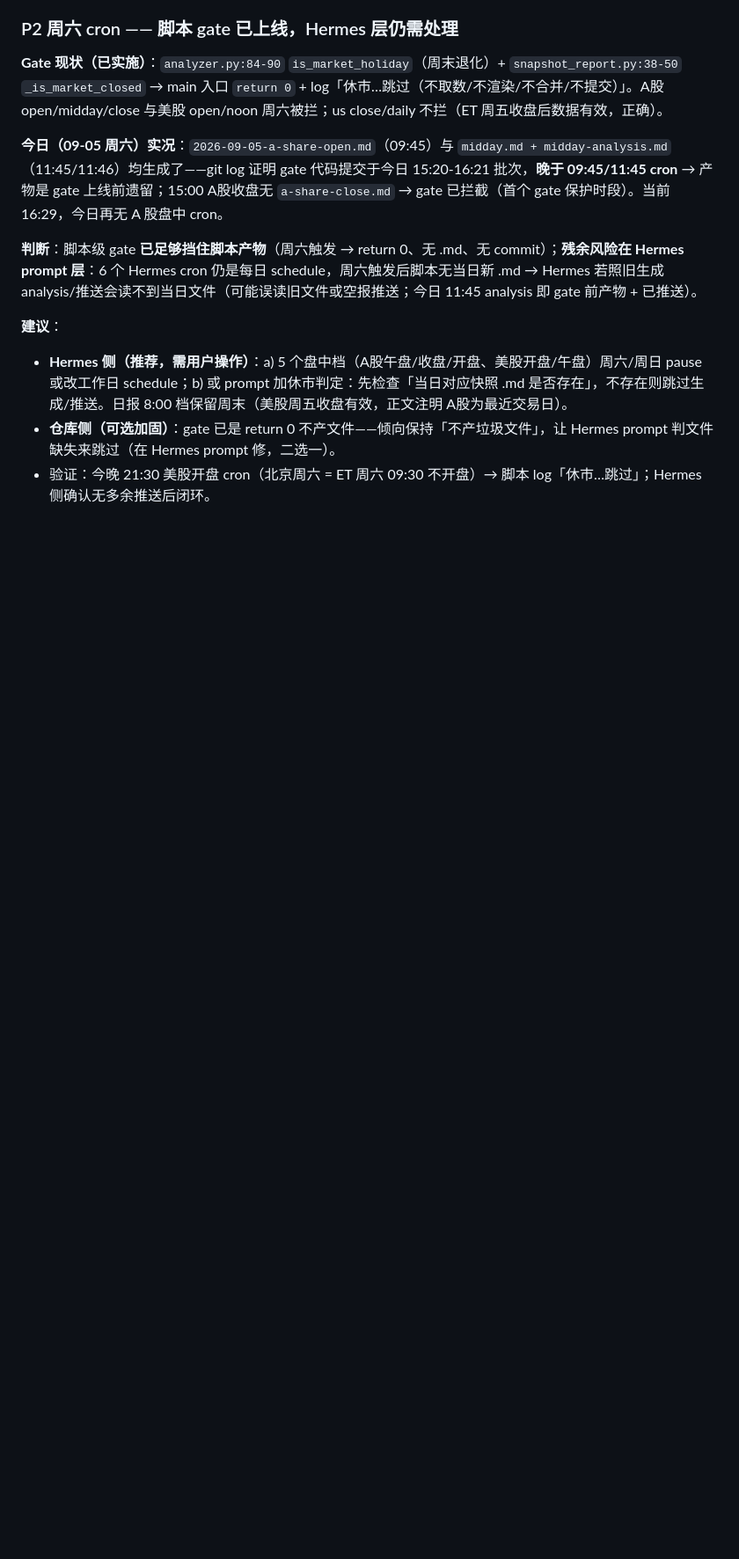
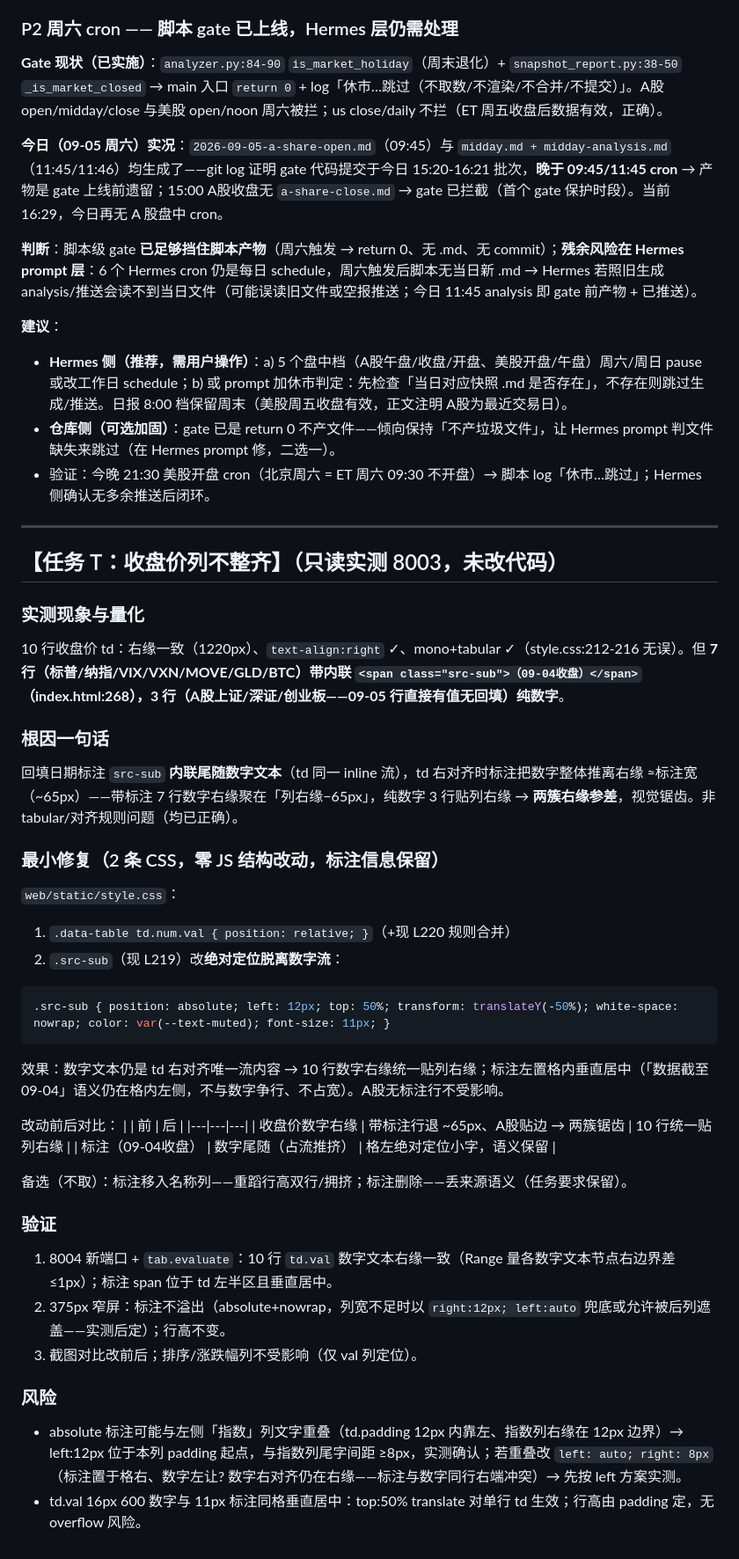
Before and after one commit to Blueety/MarketPulse, a Markdown page: tasks/2026-09-05-frontend-redesign/plan.md, the part around the change. Shown at 88% size. GitHub-like rendering; blank space fills up the shorter version.

Commit message:
auto: 每日数据更新

````diff
--- a/tasks/2026-09-05-frontend-redesign/plan.md
+++ b/tasks/2026-09-05-frontend-redesign/plan.md
@@ -136,3 +136,38 @@ R-1（②列数定夺后）：表格列数/名称列单行 → R-2（③④）le
 - **Hermes 侧（推荐，需用户操作）**：a) 5 个盘中档（A股午盘/收盘/开盘、美股开盘/午盘）周六/周日 pause 或改工作日 schedule；b) 或 prompt 加休市判定：先检查「当日对应快照 .md 是否存在」，不存在则跳过生成/推送。日报 8:00 档保留周末（美股周五收盘有效，正文注明 A股为最近交易日）。
 - **仓库侧（可选加固）**：gate 已是 return 0 不产文件——倾向保持「不产垃圾文件」，让 Hermes prompt 判文件缺失来跳过（在 Hermes prompt 修，二选一）。
 - 验证：今晚 21:30 美股开盘 cron（北京周六 = ET 周六 09:30 不开盘）→ 脚本 log「休市…跳过」；Hermes 侧确认无多余推送后闭环。
+---
+
+## 【任务 T：收盘价列不整齐】（只读实测 8003，未改代码）
+
+### 实测现象与量化
+10 行收盘价 td：右缘一致（1220px）、`text-align:right` ✓、mono+tabular ✓（style.css:212-216 无误）。但 **7 行（标普/纳指/VIX/VXN/MOVE/GLD/BTC）带内联 `<span class="src-sub">（09-04收盘）</span>`（index.html:268），3 行（A股上证/深证/创业板——09-05 行直接有值无回填）纯数字**。
+
+### 根因一句话
+回填日期标注 `src-sub` **内联尾随数字文本**（td 同一 inline 流），td 右对齐时标注把数字整体推离右缘 ≈标注宽（~65px）——带标注 7 行数字右缘聚在「列右缘−65px」，纯数字 3 行贴列右缘 → **两簇右缘参差**，视觉锯齿。非 tabular/对齐规则问题（均已正确）。
+
+### 最小修复（2 条 CSS，零 JS 结构改动，标注信息保留）
+`web/static/style.css`：
+1. `.data-table td.num.val { position: relative; }`（+现 L220 规则合并）
+2. `.src-sub`（现 L219）改**绝对定位脱离数字流**：
+```css
+.src-sub { position: absolute; left: 12px; top: 50%; transform: translateY(-50%); white-space: nowrap; color: var(--text-muted); font-size: 11px; }
+```
+效果：数字文本仍是 td 右对齐唯一流内容 → 10 行数字右缘统一贴列右缘；标注左置格内垂直居中（「数据截至 09-04」语义仍在格内左侧，不与数字争行、不占宽）。A股无标注行不受影响。
+
+改动前后对比：
+| | 前 | 后 |
+|---|---|---|
+| 收盘价数字右缘 | 带标注行退 ~65px、A股贴边 → 两簇锯齿 | 10 行统一贴列右缘 |
+| 标注（09-04收盘） | 数字尾随（占流推挤） | 格左绝对定位小字，语义保留 |
+
+备选（不取）：标注移入名称列——重蹈行高双行/拥挤；标注删除——丢来源语义（任务要求保留）。
+
+### 验证
+1. 8004 新端口 + `tab.evaluate`：10 行 `td.val` 数字文本右缘一致（Range 量各数字文本节点右边界差 ≤1px）；标注 span 位于 td 左半区且垂直居中。
+2. 375px 窄屏：标注不溢出（absolute+nowrap，列宽不足时以 `right:12px; left:auto` 兜底或允许被后列遮盖——实测后定）；行高不变。
+3. 截图对比改前后；排序/涨跌幅列不受影响（仅 val 列定位）。
+
+### 风险
+- absolute 标注可能与左侧「指数」列文字重叠（td.padding 12px 内靠左、指数列右缘在 12px 边界）→ left:12px 位于本列 padding 起点，与指数列尾字间距 ≥8px，实测确认；若重叠改 `left: auto; right: 8px`（标注置于格右、数字左让? 数字右对齐仍在右缘——标注与数字同行右端冲突）→ 先按 left 方案实测。
+- td.val 16px 600 数字与 11px 标注同格垂直居中：top:50% translate 对单行 td 生效；行高由 padding 定，无 overflow 风险。
````
